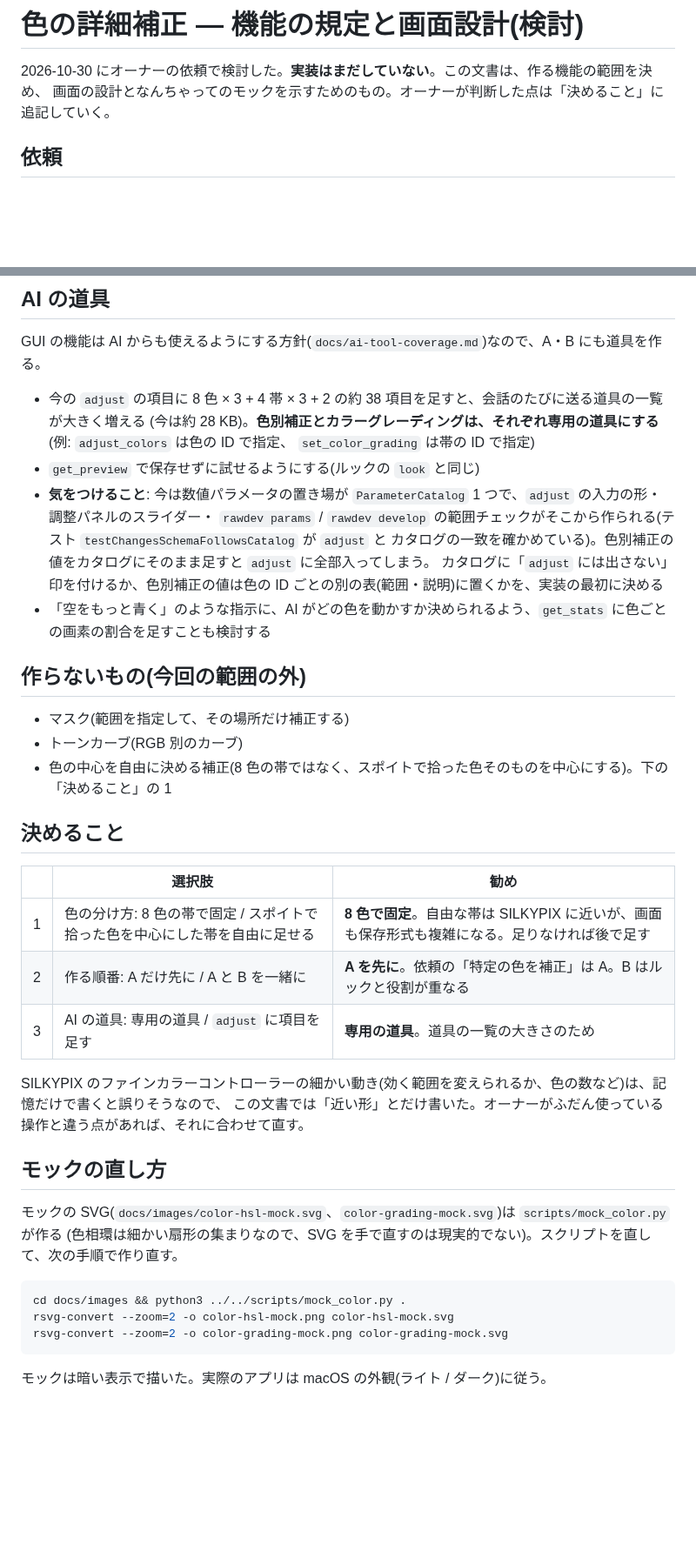
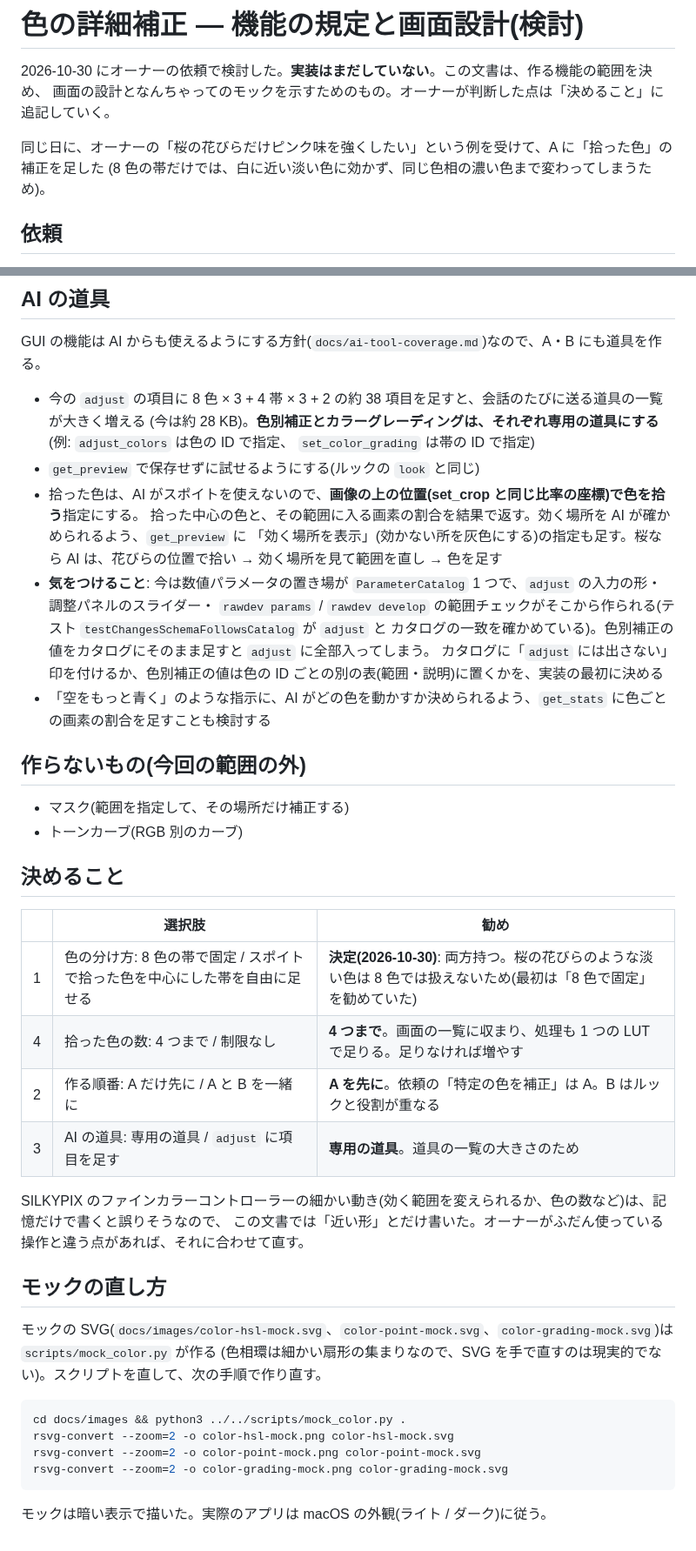
Before and after one commit to Rawgenzo/Rawgenzo, a Markdown page: docs/color-grading-design.md, 2 parts joined by grey strips. Shown at 87% size. GitHub-like rendering; blank space fills up the shorter version.

````diff
--- a/docs/color-grading-design.md
+++ b/docs/color-grading-design.md
@@ -2,6 +2,9 @@
 
 2026-10-30 にオーナーの依頼で検討した。**実装はまだしていない**。この文書は、作る機能の範囲を決め、
 画面の設計となんちゃってのモックを示すためのもの。オーナーが判断した点は「決めること」に追記していく。
+
+同じ日に、オーナーの「桜の花びらだけピンク味を強くしたい」という例を受けて、A に「拾った色」の補正を足した
+(8 色の帯だけでは、白に近い淡い色に効かず、同じ色相の濃い色まで変わってしまうため)。
 
 ## 依頼
 
@@ -106,6 +155,9 @@ GUI の機能は AI からも使えるようにする方針(`docs/ai-tool-covera
   (今は約 28 KB)。**色別補正とカラーグレーディングは、それぞれ専用の道具にする**(例: `adjust_colors` は色の ID で指定、
   `set_color_grading` は帯の ID で指定)
 - `get_preview` で保存せずに試せるようにする(ルックの `look` と同じ)
+- 拾った色は、AI がスポイトを使えないので、**画像の上の位置(set_crop と同じ比率の座標)で色を拾う**指定にする。
+  拾った中心の色と、その範囲に入る画素の割合を結果で返す。効く場所を AI が確かめられるよう、`get_preview` に
+  「効く場所を表示」(効かない所を灰色にする)の指定も足す。桜なら AI は、花びらの位置で拾い → 効く場所を見て範囲を直し → 色を足す
 - **気をつけること**: 今は数値パラメータの置き場が `ParameterCatalog` 1 つで、`adjust` の入力の形・調整パネルのスライダー・
   `rawdev params` / `rawdev develop` の範囲チェックがそこから作られる(テスト `testChangesSchemaFollowsCatalog` が `adjust` と
   カタログの一致を確かめている)。色別補正の値をカタログにそのまま足すと `adjust` に全部入ってしまう。
@@ -116,13 +168,13 @@ GUI の機能は AI からも使えるようにする方針(`docs/ai-tool-covera
 
 - マスク(範囲を指定して、その場所だけ補正する)
 - トーンカーブ(RGB 別のカーブ)
-- 色の中心を自由に決める補正(8 色の帯ではなく、スポイトで拾った色そのものを中心にする)。下の「決めること」の 1
 
 ## 決めること
 
 | | 選択肢 | 勧め |
 |---|---|---|
-| 1 | 色の分け方: 8 色の帯で固定 / スポイトで拾った色を中心にした帯を自由に足せる | **8 色で固定**。自由な帯は SILKYPIX に近いが、画面も保存形式も複雑になる。足りなければ後で足す |
+| 1 | 色の分け方: 8 色の帯で固定 / スポイトで拾った色を中心にした帯を自由に足せる | **決定(2026-10-30)**: 両方持つ。桜の花びらのような淡い色は 8 色では扱えないため(最初は「8 色で固定」を勧めていた) |
+| 4 | 拾った色の数: 4 つまで / 制限なし | **4 つまで**。画面の一覧に収まり、処理も 1 つの LUT で足りる。足りなければ増やす |
 | 2 | 作る順番: A だけ先に / A と B を一緒に | **A を先に**。依頼の「特定の色を補正」は A。B はルックと役割が重なる |
 | 3 | AI の道具: 専用の道具 / `adjust` に項目を足す | **専用の道具**。道具の一覧の大きさのため |
 
@@ -131,12 +183,13 @@ SILKYPIX のファインカラーコントローラーの細かい動き(効く
 
 ## モックの直し方
 
-モックの SVG(`docs/images/color-hsl-mock.svg`、`color-grading-mock.svg`)は `scripts/mock_color.py` が作る
+モックの SVG(`docs/images/color-hsl-mock.svg`、`color-point-mock.svg`、`color-grading-mock.svg`)は `scripts/mock_color.py` が作る
 (色相環は細かい扇形の集まりなので、SVG を手で直すのは現実的でない)。スクリプトを直して、次の手順で作り直す。
 
 ```sh
 cd docs/images && python3 ../../scripts/mock_color.py .
 rsvg-convert --zoom=2 -o color-hsl-mock.png color-hsl-mock.svg
+rsvg-convert --zoom=2 -o color-point-mock.png color-point-mock.svg
 rsvg-convert --zoom=2 -o color-grading-mock.png color-grading-mock.svg
 ```
 
````
Also changed, not shown: other parts of docs/color-grading-design.md (+55 -9 lines), CLAUDE.md (+2 -1 lines), docs/images/color-hsl-mock.png, docs/images/color-point-mock.png (added), 3 other files.
